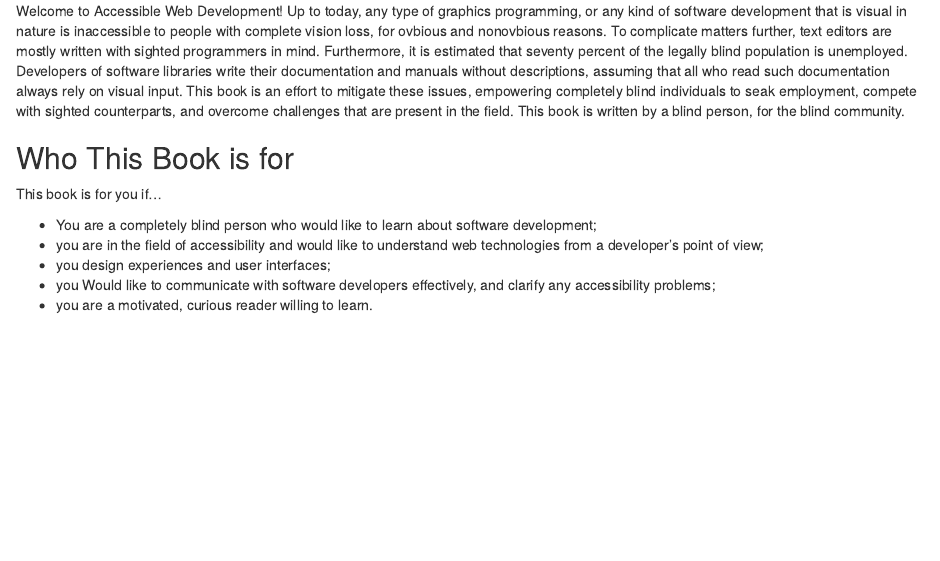
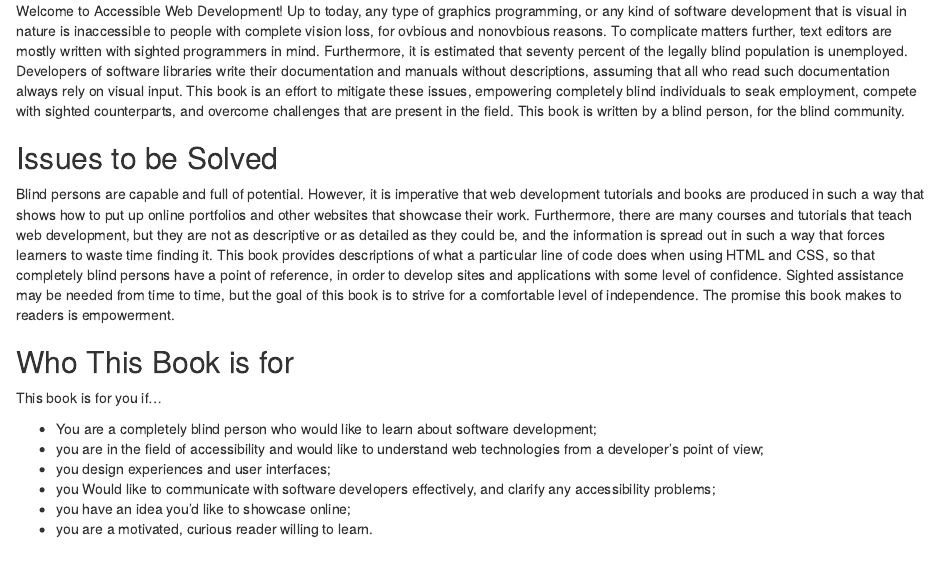
Before and after one commit to Kevin-Morales/Accessible-Web-Development, an R Markdown document (index.Rmd): the page in a window 1100 px wide, from 190 px down. Rendered offline with R 4.5, knitr and Pandoc, with nearby package versions; drawn as R Markdown's standard HTML page in place of the format the file asks for.

Commit message:
#
Add an  Issues section

This was necessary due to the need for highlighting the differences
between this book and other tutorials or online platforms.

```diff
--- a/index.Rmd
+++ b/index.Rmd
@@ -16,6 +16,11 @@ To complicate matters further, text editors are mostly written with sighted prog
 Developers of software libraries write their documentation and manuals without descriptions, assuming that all who read such documentation always rely on visual input.
 This book is an effort to mitigate these issues, empowering completely blind individuals to seak employment, compete with sighted counterparts, and overcome challenges that are present in the field. This book is written by a blind person, for the blind community.
 
+## Issues to be Solved{-}
+
+Blind persons are capable and full of potential. However, it is imperative that web development tutorials and books are produced in such a way that shows how to put up online portfolios and other websites that showcase their work.
+Furthermore, there are many courses and tutorials that teach web development, but they are not as descriptive or as detailed as they could be, and the information is spread out in such a way that forces learners to waste time finding it. This book provides descriptions of what a particular line of code does when using HTML and CSS, so that completely blind persons have a point of reference, in order to develop sites and applications with some level of confidence. Sighted assistance may be needed from time to time, but the goal of this book is to strive for a comfortable level of independence. The promise this book makes to readers is empowerment.
+
 ## Who This Book is for{-}
 
 This book is for you if...
@@ -24,6 +29,7 @@ This book is for you if...
 * you are in the field of accessibility and would like to understand web technologies from a developer's point of view;
 * you design experiences and user interfaces;
 * you Would like to communicate with software developers effectively, and clarify any accessibility problems;
+* you have an idea you'd like to showcase online;
 * you are a motivated, curious reader willing to learn.
 
 ## What This Book Will Cover {-}
```
